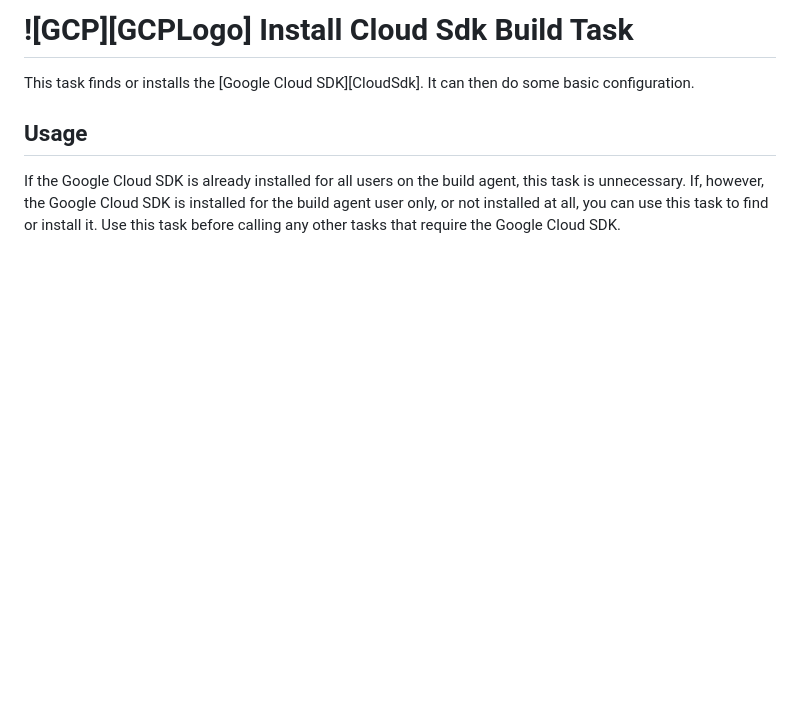
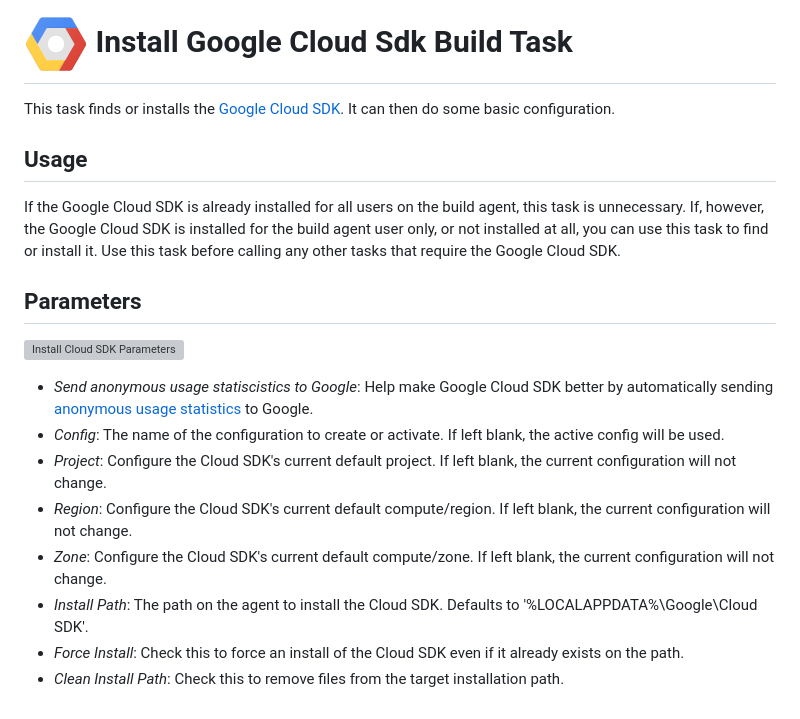
Before and after one commit to GoogleCloudPlatform/google-cloud-tfs, a Markdown page: install-cloud-sdk-build-task/README.md, the part around the change. GitHub-like rendering; blank space fills up the shorter version; grey boxes are pictures that could not be loaded.

Commit message:
Add documentation of the install Google Cloud SDK build task.

```diff
--- a/install-cloud-sdk-build-task/README.md
+++ b/install-cloud-sdk-build-task/README.md
@@ -1,4 +1,4 @@
-# ![GCP][GCPLogo] Install Cloud Sdk Build Task
+# ![GCP][GCPLogo] Install Google Cloud Sdk Build Task
 
 This task finds or installs the [Google Cloud SDK][CloudSdk].
 It can then do some basic configuration.
@@ -10,3 +10,27 @@ this task is unnecessary. If, however, the Google Cloud SDK is installed for
 the build agent user only, or not installed at all, you can use this task to find
 or install it. Use this task before calling any other tasks that require the Google
 Cloud SDK.
+
+## Parameters
+
+![Install Cloud SDK Parameters][InstallCloudSdkParameters]
+
+  - *Send anonymous usage statiscistics to Google*: Help make Google Cloud SDK better
+  by automatically sending [anonymous usage statistics][UsageStats]
+  to Google.
+  - *Config*: The name of the configuration to create or activate. If left blank, the
+  active config will be used.
+  - *Project*: Configure the Cloud SDK's current default project. If left blank, the
+  current configuration will not change.
+  - *Region*: Configure the Cloud SDK's current default compute/region. If left blank,
+  the current configuration will not change.
+  - *Zone*: Configure the Cloud SDK's current default compute/zone. If left blank,
+  the current configuration will not change.
+  - *Install Path*: The path on the agent to install the Cloud SDK. Defaults to '%LOCALAPPDATA%\\Google\\Cloud SDK'.
+  - *Force Install*: Check this to force an install of the Cloud SDK even if it already exists on the path.
+  - *Clean Install Path*: Check this to remove files from the target installation path.
+
+[GCPLogo]: ../images/cloud_64x64.png
+[InstallCloudSdkParameters]: ../image/screenshots/install-cloud-sdk-inputs.png
+[CloudSdk]: https://cloud.google.com/sdk
+[UsageStats]: https://cloud.google.com/sdk/usage-statistics
```
Also changed, not shown: DETAILS.md (+18 -8 lines), README.md (+1 -1 lines), images/screenshots/GetGcePasswordCatalog.png (deleted), images/screenshots/UtilityTasksCatalog.png (added), images/screenshots/install-cloud-sdk-inputs.png (added), 4 other files.
